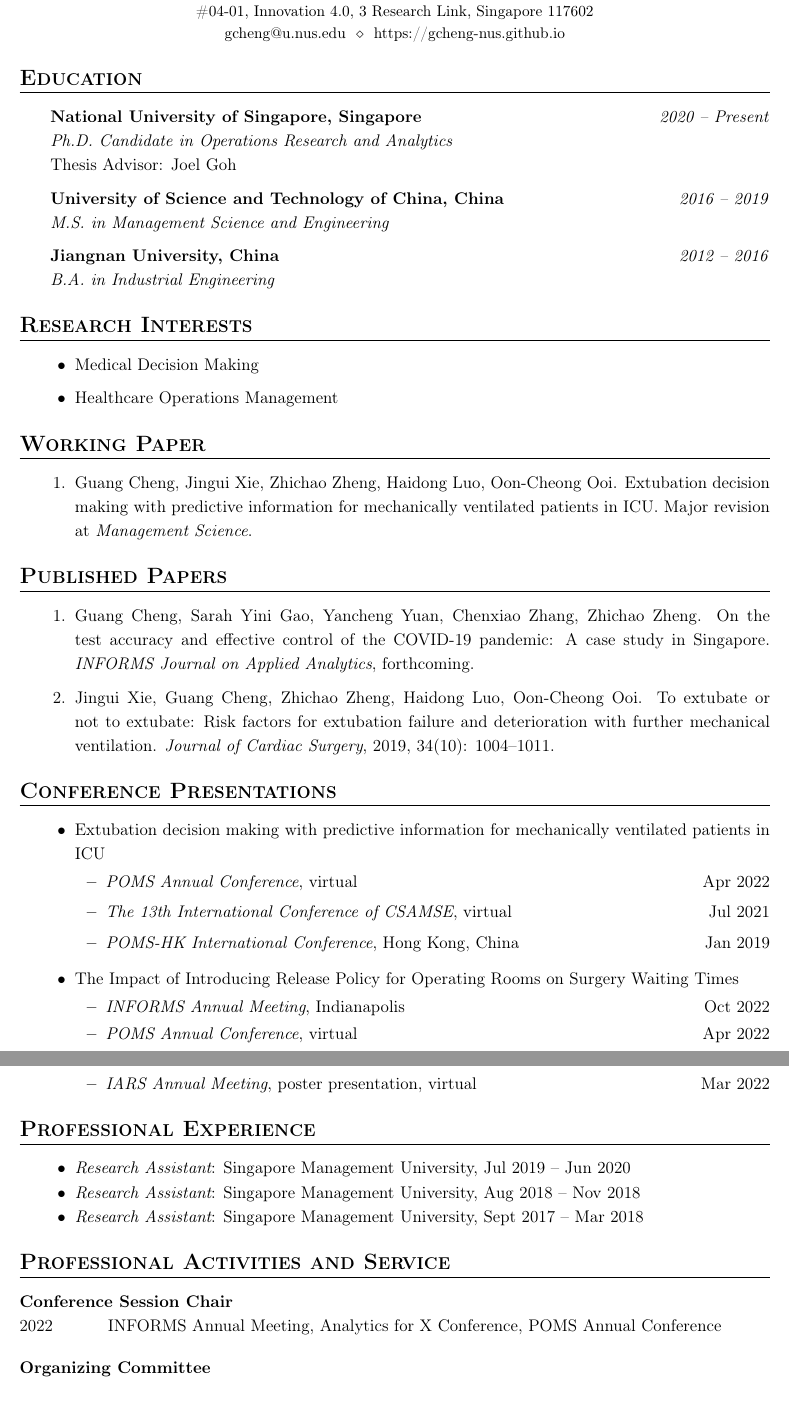
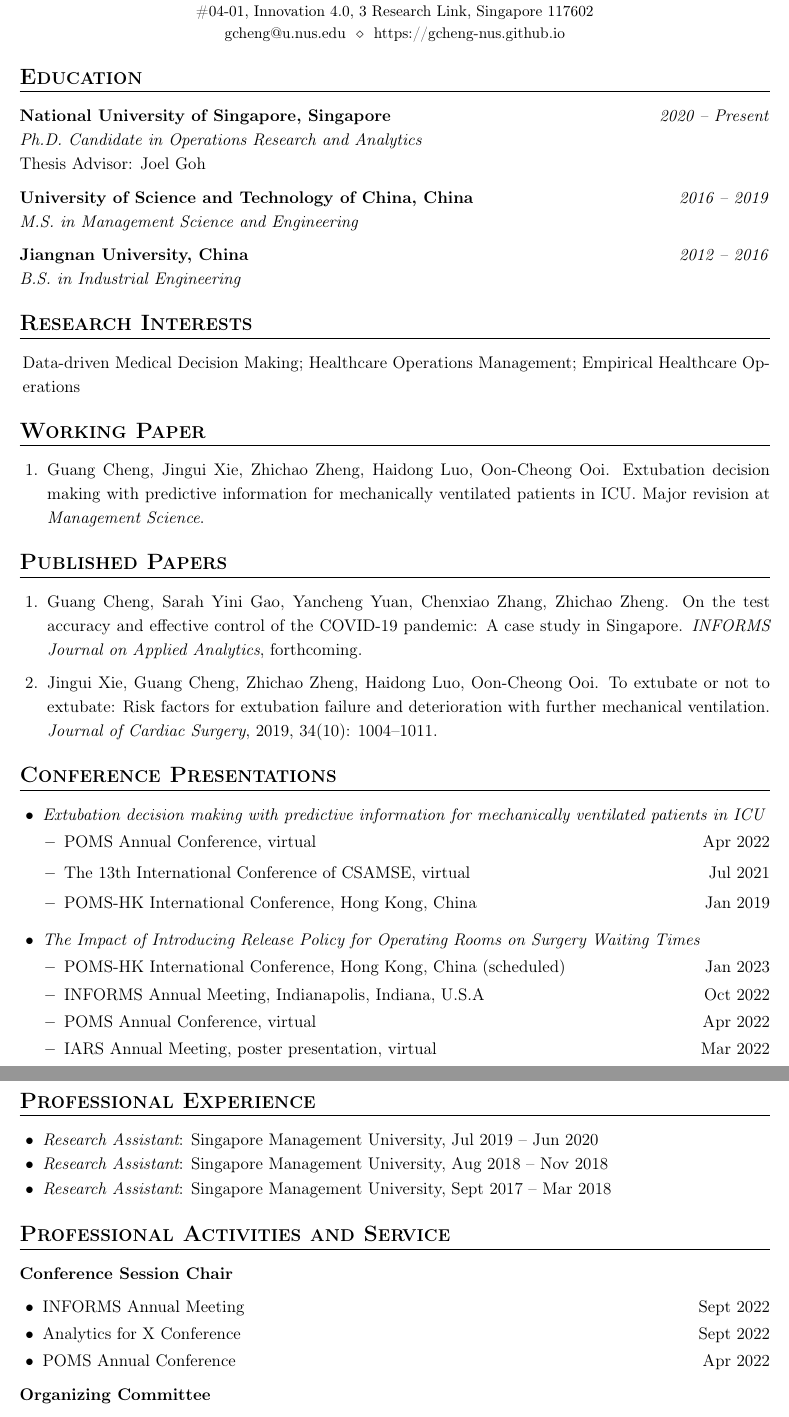
Before and after one commit to gcheng-nus/gcheng-nus.github.io, a LaTeX CV (CV/CV_gcheng.tex): two parts of pages 1 and 2 of 2, joined at a grey line, cut so that both start at the same text. Compiled offline with pdfLaTeX.

Commit message:
update cv

```diff
--- a/CV/CV_gcheng.tex
+++ b/CV/CV_gcheng.tex
@@ -5,12 +5,10 @@
 \usepackage{enumitem}
 \usepackage{fancyhdr}
 \usepackage{lastpage}
+\usepackage[parfill]{parskip}
+\setlength{\parskip}{1em}
+\usepackage{bm}
 \usepackage{hyperref}
-\usepackage[parfill]{parskip}
-\usepackage{bm}
-
-\renewcommand{\headrulewidth}{0pt}
-
 \hypersetup{
     colorlinks=true,
     linkcolor=black,
@@ -28,14 +26,10 @@
 \titleformat{\section}{
   \vspace{-8pt}\bf\scshape\large\raggedright
 }{}{0em}{}[\vspace{-6pt}]
-% \titleformat{\section}{
-%   \vspace{-4pt}\bfseries\large\raggedright\MakeUppercase
-% }{}{1em}{}[\vspace{-5pt}]
 
 % set spacing
-\setlength{\parskip}{1em}
 \renewcommand{\baselinestretch}{1.15}
-
+\renewcommand{\headrulewidth}{0pt}
 % set header and footer
 \pagestyle{fancy}
 \fancyhf{}
@@ -74,7 +68,7 @@
 \section*{Education}
 \vspace*{0.4em}
 \hrule height 0.4pt
-\begin{itemize}[leftmargin=20pt, itemsep=6pt, parsep=0.2pt, topsep=1pt]
+\begin{itemize}[leftmargin=0pt, itemsep=6pt, parsep=0.2pt, topsep=1pt]
 
 	\item[]
 	\textbf{National University of Singapore, Singapore} \hfill \textit{2020 -- Present} \\
@@ -84,11 +78,10 @@
 	\item[]
 	\textbf{University of Science and Technology of China, China} \hfill \textit{2016 -- 2019} \\
 	\textit{M.S. in Management Science and Engineering}
-	% Advisors: Jingui Xie, Zhichao Zheng (external)
 
 	\item[]
 	\textbf{Jiangnan University, China} \hfill \textit{2012 -- 2016} \\
-	\textit{B.A. in Industrial Engineering}
+	\textit{B.S. in Industrial Engineering}
 
 \end{itemize}
 
@@ -101,13 +94,9 @@
 \section*{Research Interests}
 \vspace*{0.4em}
 \hrule height 0.5pt
-\begin{itemize}[leftmargin=36pt, itemsep=6pt, parsep=0.2pt, topsep=1pt]
+\begin{itemize}[leftmargin=2pt, itemsep=6pt, parsep=0.2pt, topsep=1pt]
 
-	\item Medical Decision Making
-
-	\item Healthcare Operations Management
-
-	% \item Scheduling Systems
+	\item[] Data-driven Medical Decision Making; Healthcare Operations Management; Empirical Healthcare Operations
 
 \end{itemize}
 
@@ -120,13 +109,13 @@
 \section*{Working Paper}
 \vspace*{0.4em}
 \hrule height 0.5pt
-\begin{enumerate}[leftmargin=36pt, itemsep=6pt, parsep=0.2pt, topsep=1pt]
+\begin{enumerate}[leftmargin=18pt, itemsep=6pt, parsep=0.2pt, topsep=1pt]
 
 	\item Guang Cheng, Jingui Xie, Zhichao Zheng, Haidong Luo, Oon-Cheong Ooi.
 	Extubation decision making with predictive information for mechanically ventilated patients in ICU.
 	Major revision at {\it Management Science}.
 
-	% \item Guang Cheng, Joshua M. Hagood, Ryan L. Melvin, Adam F. Kohutnicki, Mitchell H. Tsai, Joel Goh. The Impact of Introducing Release Times for Operating Rooms on Surgery Waiting Times. Under review.
+	% \item Guang Cheng, Joshua M. Hagood, Ryan L. Melvin, Adam F. Kohutnicki, Mitchell H. Tsai, Joel Goh. The Impact of Introducing Release Times for Operating Rooms on Surgery Waiting Times.
 
 \end{enumerate}
 
@@ -160,30 +149,21 @@
 \section*{Conference Presentations}
 \vspace*{0.4em}
 \hrule height 0.5pt
-\begin{itemize}[leftmargin=36pt, itemsep=8pt, parsep=0.2pt, topsep=1pt]
+\begin{itemize}[leftmargin=15pt, itemsep=8pt, parsep=0.2pt, topsep=1pt]
 
-	\item Extubation decision making with predictive information for mechanically ventilated patients in ICU
-
-	\begin{itemize}[leftmargin=20pt, itemsep=4pt, topsep=2pt]
-
-		\item {\it POMS Annual Conference}, virtual \hfill Apr 2022
-
-		\item {\it The 13th International Conference of CSAMSE}, virtual \hfill Jul 2021
-
-		\item {\it POMS-HK International Conference}, Hong Kong, China \hfill Jan 2019
-
+	\item {\it Extubation decision making with predictive information for mechanically ventilated patients in ICU}
+	\begin{itemize}[leftmargin=14pt, itemsep=4pt, topsep=2pt]
+		\item POMS Annual Conference, virtual \hfill Apr 2022
+		\item The 13th International Conference of CSAMSE, virtual \hfill Jul 2021
+		\item POMS-HK International Conference, Hong Kong, China \hfill Jan 2019
 	\end{itemize}
 
-	\item The Impact of Introducing Release Policy for Operating Rooms on Surgery Waiting Times
-
-	\begin{itemize}[leftmargin=20pt, itemsep=2pt, topsep=2pt]
-
-		\item {\it INFORMS Annual Meeting}, Indianapolis \hfill Oct 2022
-
-		\item {\it POMS Annual Conference}, virtual \hfill Apr 2022
-
-		\item {\it IARS Annual Meeting}, poster presentation, virtual \hfill Mar 2022
-
+	\item {\it The Impact of Introducing Release Policy for Operating Rooms on Surgery Waiting Times}
+	\begin{itemize}[leftmargin=14pt, itemsep=2pt, topsep=2pt]
+		\item POMS-HK International Conference, Hong Kong, China (scheduled) \hfill Jan 2023
+		\item INFORMS Annual Meeting, Indianapolis, Indiana, U.S.A \hfill Oct 2022
+		\item POMS Annual Conference, virtual \hfill Apr 2022
+		\item IARS Annual Meeting, poster presentation, virtual \hfill Mar 2022
 	\end{itemize}
 
 \end{itemize}
@@ -217,15 +196,14 @@
 \vspace*{0.4em}
 \hrule height 0.5pt
 
-\raggedright\textbf{Conference Session Chair}\\
-2022 \hspace*{10mm} INFORMS Annual Meeting, Analytics for X Conference, POMS Annual Conference
 
-	% \item Student Representative, NUS Graduate Education Virtual Open House \hfill Oct 2022
 
-	% \item Session Chair, INFORMS Annual Meeting \hfill Sept 2022
+\raggedright\textbf{Conference Session Chair}
 
-	% \item Session Chair, Analytics for X Conference \hfill Sept 2022
+\begin{itemize}[leftmargin=15pt, itemsep=2pt, parsep=0pt, topsep=-0.5em]
+	\item INFORMS Annual Meeting \hfill Sept 2022
+	\item Analytics for X Conference \hfill Sept 2022
+	\item POMS Annual Conference \hfill Apr 2022
+\end{itemize}
 
-	% \item Session Chair, POMS Annual Conference \hfill Apr 2022
 
-\raggedright\textbf{Organizing Committee}\\
@@ -233 +210,2 @@
 
+\raggedright\textbf{Organizing Committee}
```
Also changed, not shown: _pages/research.md (+2 -2 lines), CV/CV_gcheng.pdf, CV/CV_gcheng.tex (34 more changed lines).
